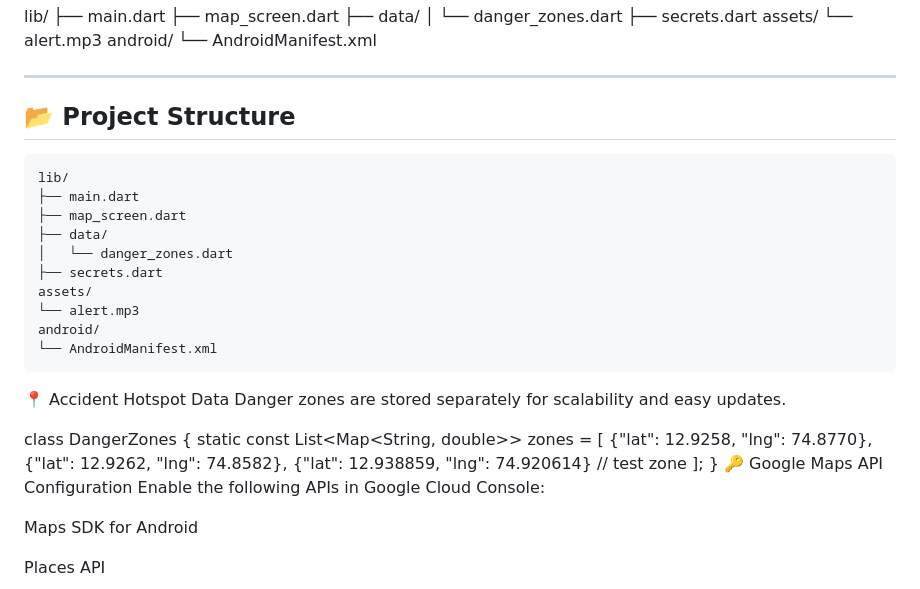
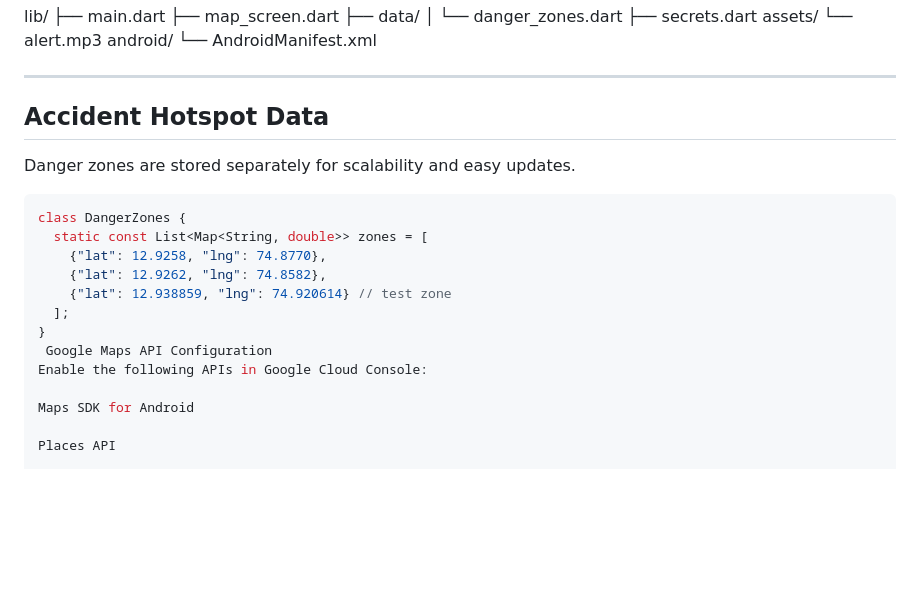
Before and after one commit to dishanthdpoojary/Accident-Hotspot-Detector, a Markdown page: README.md, the part around the change. Drawn GitHub-style; blank space fills up the shorter version.

Commit message:
Revise README to include accident hotspot data details
Updated project structure section and added details about accident hotspot data and Google Maps API configuration.

````diff
--- a/README.md
+++ b/README.md
@@ -79,24 +79,11 @@ android/
 
 ---
 
-## 📂 Project Structure
+##  Accident Hotspot Data
 
-```text
-lib/
-├── main.dart
-├── map_screen.dart
-├── data/
-│   └── danger_zones.dart
-├── secrets.dart
-assets/
-└── alert.mp3
-android/
-└── AndroidManifest.xml
-```
-
-📍 Accident Hotspot Data
 Danger zones are stored separately for scalability and easy updates.
 
+```dart
 class DangerZones {
   static const List<Map<String, double>> zones = [
     {"lat": 12.9258, "lng": 74.8770},
@@ -104,7 +91,7 @@ class DangerZones {
     {"lat": 12.938859, "lng": 74.920614} // test zone
   ];
 }
-🔑 Google Maps API Configuration
+ Google Maps API Configuration
 Enable the following APIs in Google Cloud Console:
 
 Maps SDK for Android
````
